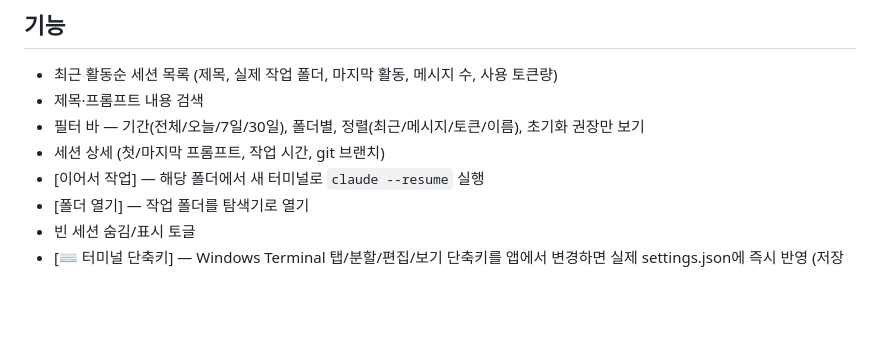
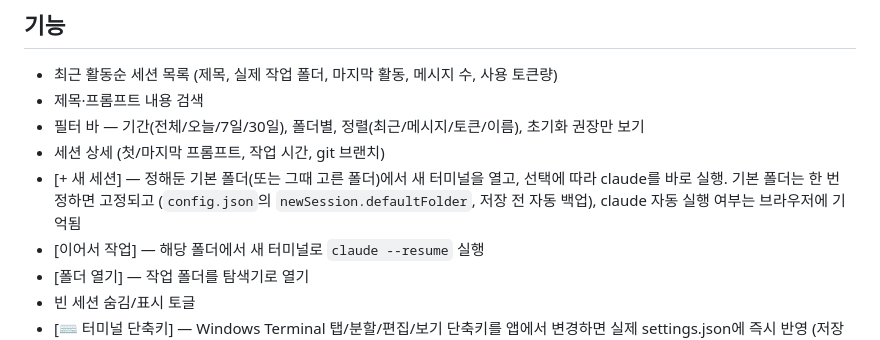
Before and after one commit to HoonArtis/Claude_SessinManager, a Markdown page: README.md, the part around the change. Drawn GitHub-style; blank space fills up the shorter version.

Commit message:
docs: README에 새 세션 기능 설명 추가
Co-Authored-By: Claude Opus 4.8 (1M context) <noreply@anthropic.com>

```diff
--- a/README.md
+++ b/README.md
@@ -32,6 +32,10 @@ node server.js
 - 필터 바 — 기간(전체/오늘/7일/30일), 폴더별, 정렬(최근/메시지/토큰/이름),
   초기화 권장만 보기
 - 세션 상세 (첫/마지막 프롬프트, 작업 시간, git 브랜치)
+- [+ 새 세션] — 정해둔 기본 폴더(또는 그때 고른 폴더)에서 새 터미널을 열고,
+  선택에 따라 claude를 바로 실행. 기본 폴더는 한 번 정하면 고정되고
+  (`config.json`의 `newSession.defaultFolder`, 저장 전 자동 백업), claude 자동
+  실행 여부는 브라우저에 기억됨
 - [이어서 작업] — 해당 폴더에서 새 터미널로 `claude --resume` 실행
 - [폴더 열기] — 작업 폴더를 탐색기로 열기
 - 빈 세션 숨김/표시 토글
```
